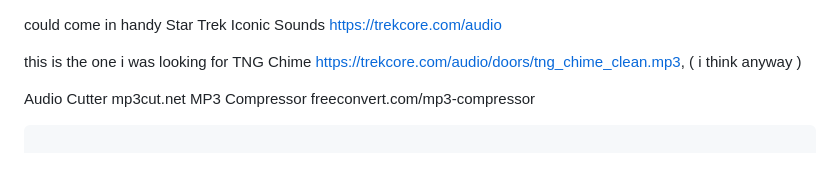
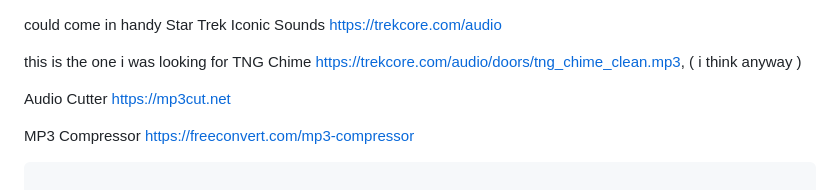
Before and after one commit to javascript-2020/stackoverflow, a Markdown page: star trek iconic sounds/readme.md, the part around the change. Rendered like a GitHub page; blank space fills up the shorter version.

````diff
--- a/star trek iconic sounds/readme.md
+++ b/star trek iconic sounds/readme.md
@@ -2,8 +2,9 @@ could come in handy Star Trek Iconic Sounds https://trekcore.com/audio
 
 this is the one i was looking for TNG Chime https://trekcore.com/audio/doors/tng_chime_clean.mp3, ( i think anyway )
 
-Audio Cutter mp3cut.net
-MP3 Compressor freeconvert.com/mp3-compressor
+Audio Cutter https://mp3cut.net
+
+MP3 Compressor https://freeconvert.com/mp3-compressor
 
 ```
 
````
